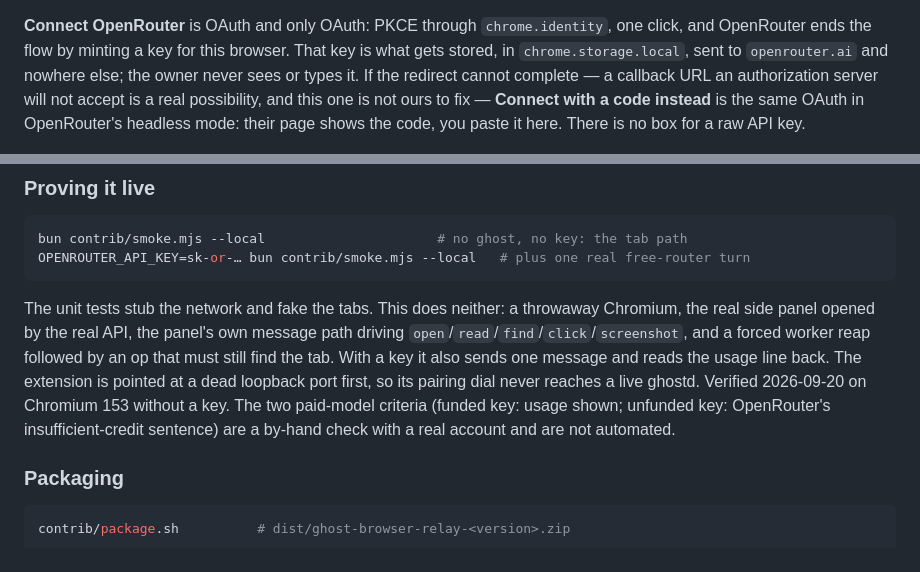
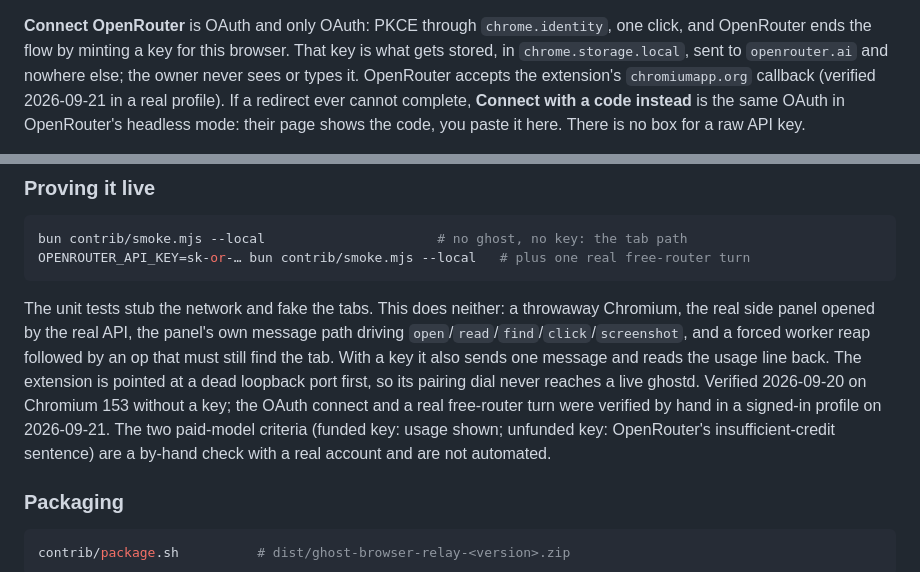
Before and after one commit to ferdousbhai/ghost-chromium-extension, a Markdown page: README.md, 2 parts joined by grey strips. Drawn GitHub-style.

Commit message:
OAuth one-click verified in a real profile; privacy URL in the listing kit
Co-Authored-By: Claude Fable 5.1 <noreply@anthropic.com>

```diff
--- a/README.md
+++ b/README.md
@@ -75,9 +75,9 @@ owners will never open.
 **Connect OpenRouter** is OAuth and only OAuth: PKCE through `chrome.identity`,
 one click, and OpenRouter ends the flow by minting a key for this browser. That
 key is what gets stored, in `chrome.storage.local`, sent to `openrouter.ai` and
-nowhere else; the owner never sees or types it. If the redirect cannot complete
-— a callback URL an authorization server will not accept is a real possibility,
-and this one is not ours to fix — **Connect with a code instead** is the same
+nowhere else; the owner never sees or types it. OpenRouter accepts the
+extension's `chromiumapp.org` callback (verified 2026-09-21 in a real profile).
+If a redirect ever cannot complete, **Connect with a code instead** is the same
 OAuth in OpenRouter's headless mode: their page shows the code, you paste it
 here. There is no box for a raw API key.
 
@@ -119,9 +119,11 @@ message path driving `open`/`read`/`find`/`click`/`screenshot`, and a forced
 worker reap followed by an op that must still find the tab. With a key it also
 sends one message and reads the usage line back. The extension is pointed at a
 dead loopback port first, so its pairing dial never reaches a live ghostd.
-Verified 2026-09-20 on Chromium 153 without a key. The two paid-model criteria
-(funded key: usage shown; unfunded key: OpenRouter's insufficient-credit
-sentence) are a by-hand check with a real account and are not automated.
+Verified 2026-09-20 on Chromium 153 without a key; the OAuth connect and a
+real free-router turn were verified by hand in a signed-in profile on
+2026-09-21. The two paid-model criteria (funded key: usage shown; unfunded
+key: OpenRouter's insufficient-credit sentence) are a by-hand check with a real
+account and are not automated.
 
 ### Packaging
 
```
Also changed, not shown: STORE.md (+3 -2 lines).
